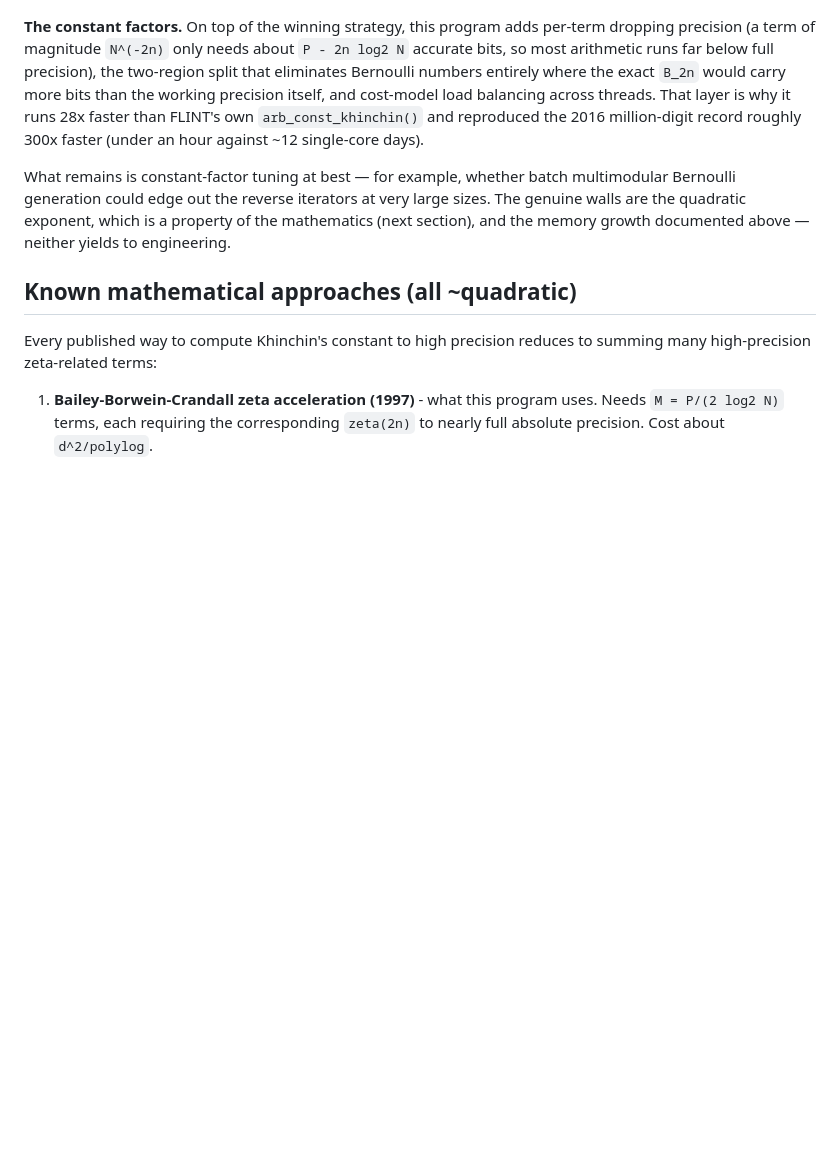
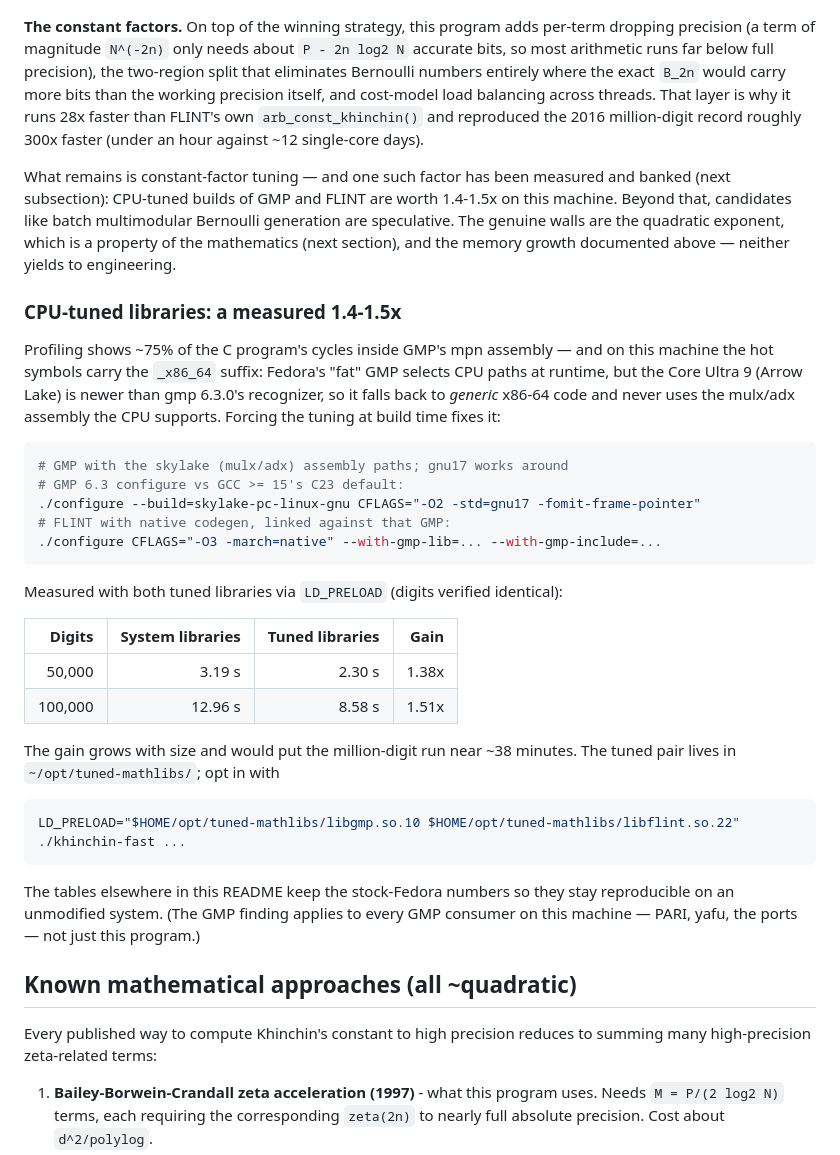
Before and after one commit to reza-ghazi/khinchin-fast, a Markdown page: README.md, the part around the change. Drawn GitHub-style; blank space fills up the shorter version.

Commit message:
Document measured 1.4-1.5x from CPU-tuned GMP and FLINT builds
perf showed ~75% of cycles in GMP mpn assembly resolving to generic
_x86_64 paths: Fedora's fat GMP cannot recognize the Arrow Lake CPU,
so the mulx/adx kernels never engage. A skylake-forced GMP build plus
a -march=native FLINT, opt-in via LD_PRELOAD from ~/opt/tuned-mathlibs,
measure 3.19->2.30 s at 50k digits and 12.96->8.58 s at 100k (digits
verified identical), with the gain growing with size. README documents
the finding, recipe, and numbers; stock-library tables unchanged for
reproducibility.

Co-Authored-By: Claude Fable 5 <noreply@anthropic.com>

````diff
--- a/README.md
+++ b/README.md
@@ -330,11 +330,50 @@ That layer is why it runs 28x faster than FLINT's own
 `arb_const_khinchin()` and reproduced the 2016 million-digit record
 roughly 300x faster (under an hour against ~12 single-core days).
 
-What remains is constant-factor tuning at best — for example, whether
-batch multimodular Bernoulli generation could edge out the reverse
-iterators at very large sizes. The genuine walls are the quadratic
-exponent, which is a property of the mathematics (next section), and the
-memory growth documented above — neither yields to engineering.
+What remains is constant-factor tuning — and one such factor has been
+measured and banked (next subsection): CPU-tuned builds of GMP and
+FLINT are worth 1.4-1.5x on this machine. Beyond that, candidates like
+batch multimodular Bernoulli generation are speculative. The genuine
+walls are the quadratic exponent, which is a property of the
+mathematics (next section), and the memory growth documented above —
+neither yields to engineering.
+
+### CPU-tuned libraries: a measured 1.4-1.5x
+
+Profiling shows ~75% of the C program's cycles inside GMP's mpn
+assembly — and on this machine the hot symbols carry the `_x86_64`
+suffix: Fedora's "fat" GMP selects CPU paths at runtime, but the Core
+Ultra 9 (Arrow Lake) is newer than gmp 6.3.0's recognizer, so it falls
+back to *generic* x86-64 code and never uses the mulx/adx assembly the
+CPU supports. Forcing the tuning at build time fixes it:
+
+```sh
+# GMP with the skylake (mulx/adx) assembly paths; gnu17 works around
+# GMP 6.3 configure vs GCC >= 15's C23 default:
+./configure --build=skylake-pc-linux-gnu CFLAGS="-O2 -std=gnu17 -fomit-frame-pointer"
+# FLINT with native codegen, linked against that GMP:
+./configure CFLAGS="-O3 -march=native" --with-gmp-lib=... --with-gmp-include=...
+```
+
+Measured with both tuned libraries via `LD_PRELOAD` (digits verified
+identical):
+
+| Digits | System libraries | Tuned libraries | Gain |
+|---:|---:|---:|---:|
+| 50,000 | 3.19 s | 2.30 s | 1.38x |
+| 100,000 | 12.96 s | 8.58 s | 1.51x |
+
+The gain grows with size and would put the million-digit run near ~38
+minutes. The tuned pair lives in `~/opt/tuned-mathlibs/`; opt in with
+
+```sh
+LD_PRELOAD="$HOME/opt/tuned-mathlibs/libgmp.so.10 $HOME/opt/tuned-mathlibs/libflint.so.22" ./khinchin-fast ...
+```
+
+The tables elsewhere in this README keep the stock-Fedora numbers so
+they stay reproducible on an unmodified system. (The GMP finding
+applies to every GMP consumer on this machine — PARI, yafu, the ports —
+not just this program.)
 
 ## Known mathematical approaches (all ~quadratic)
 
````
